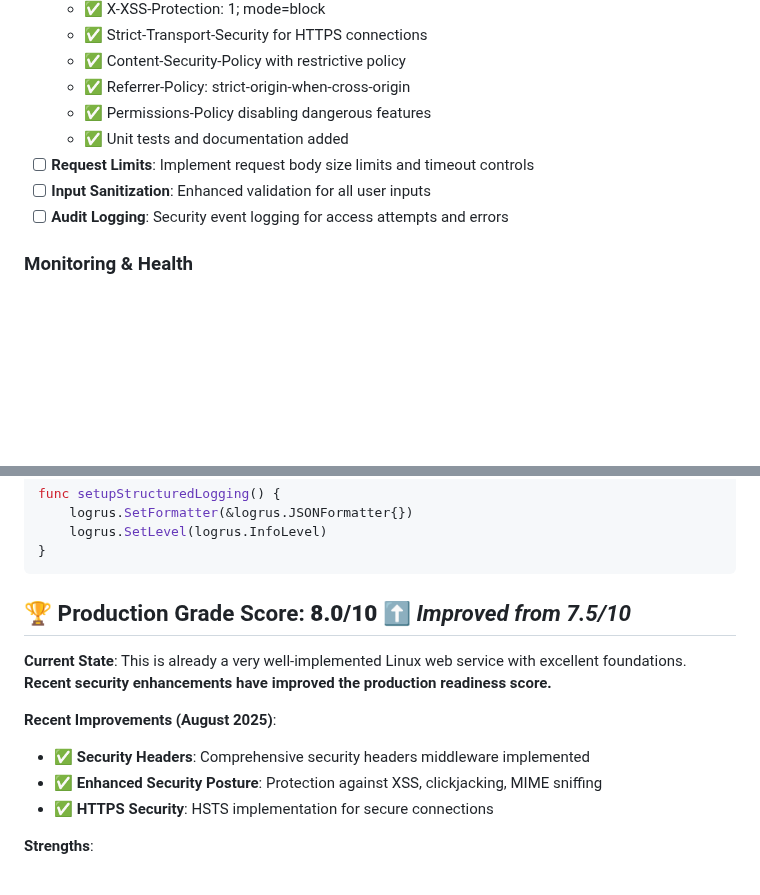
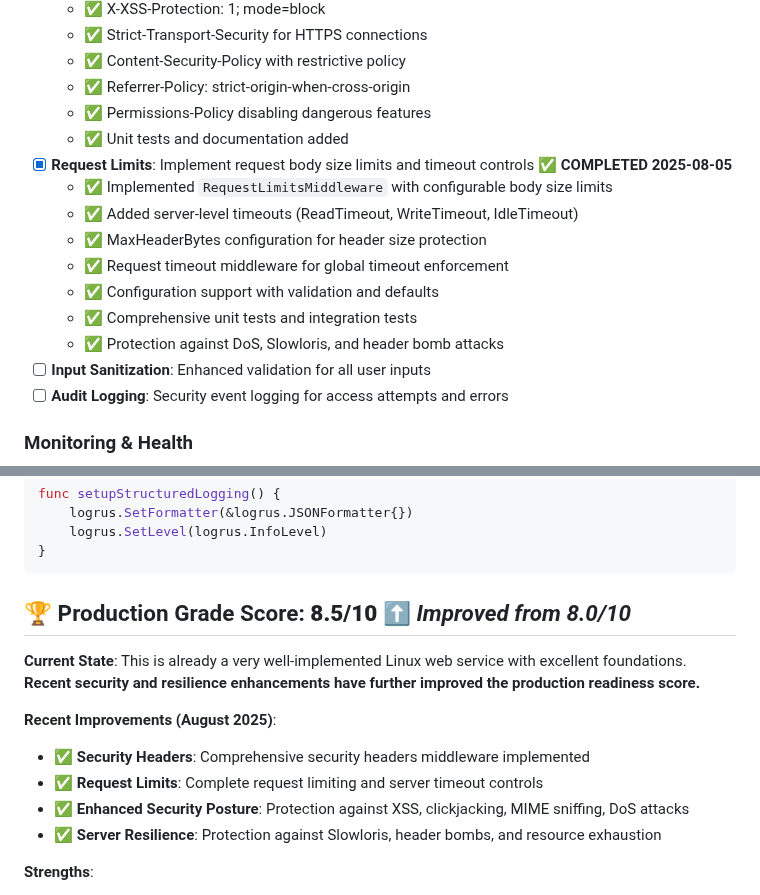
Before and after one commit to ogandojose/nvidia_driver_monitor, a Markdown page: PRODUCTION_READINESS_CHECKLIST.md, 2 parts joined by grey strips. Drawn GitHub-style; blank space fills up the shorter version.

Commit message:
Update production readiness checklist - request limits completed
- Mark request limits as completed (2025-08-05)
- Update production grade score from 8.0 to 8.5/10
- Document implementation details and security improvements
- Two critical security features now completed

````diff
--- a/PRODUCTION_READINESS_CHECKLIST.md
+++ b/PRODUCTION_READINESS_CHECKLIST.md
@@ -14,7 +14,14 @@
   - ✅ Referrer-Policy: strict-origin-when-cross-origin
   - ✅ Permissions-Policy disabling dangerous features
   - ✅ Unit tests and documentation added
-- [ ] **Request Limits**: Implement request body size limits and timeout controls
+- [x] **Request Limits**: Implement request body size limits and timeout controls ✅ **COMPLETED 2025-08-05**
+  - ✅ Implemented `RequestLimitsMiddleware` with configurable body size limits
+  - ✅ Added server-level timeouts (ReadTimeout, WriteTimeout, IdleTimeout)
+  - ✅ MaxHeaderBytes configuration for header size protection
+  - ✅ Request timeout middleware for global timeout enforcement
+  - ✅ Configuration support with validation and defaults
+  - ✅ Comprehensive unit tests and integration tests
+  - ✅ Protection against DoS, Slowloris, and header bomb attacks
 - [ ] **Input Sanitization**: Enhanced validation for all user inputs
 - [ ] **Audit Logging**: Security event logging for access attempts and errors
 
@@ -160,14 +167,15 @@ func setupStructuredLogging() {
 }
 ```
 
-## 🏆 Production Grade Score: **8.0/10** ⬆️ *Improved from 7.5/10*
+## 🏆 Production Grade Score: **8.5/10** ⬆️ *Improved from 8.0/10*
 
-**Current State**: This is already a very well-implemented Linux web service with excellent foundations. **Recent security enhancements have improved the production readiness score.**
+**Current State**: This is already a very well-implemented Linux web service with excellent foundations. **Recent security and resilience enhancements have further improved the production readiness score.**
 
 **Recent Improvements (August 2025)**:
 - ✅ **Security Headers**: Comprehensive security headers middleware implemented
-- ✅ **Enhanced Security Posture**: Protection against XSS, clickjacking, MIME sniffing
-- ✅ **HTTPS Security**: HSTS implementation for secure connections
+- ✅ **Request Limits**: Complete request limiting and server timeout controls
+- ✅ **Enhanced Security Posture**: Protection against XSS, clickjacking, MIME sniffing, DoS attacks
+- ✅ **Server Resilience**: Protection against Slowloris, header bombs, and resource exhaustion
 
 **Strengths**:
 - Professional systemd integration
````
